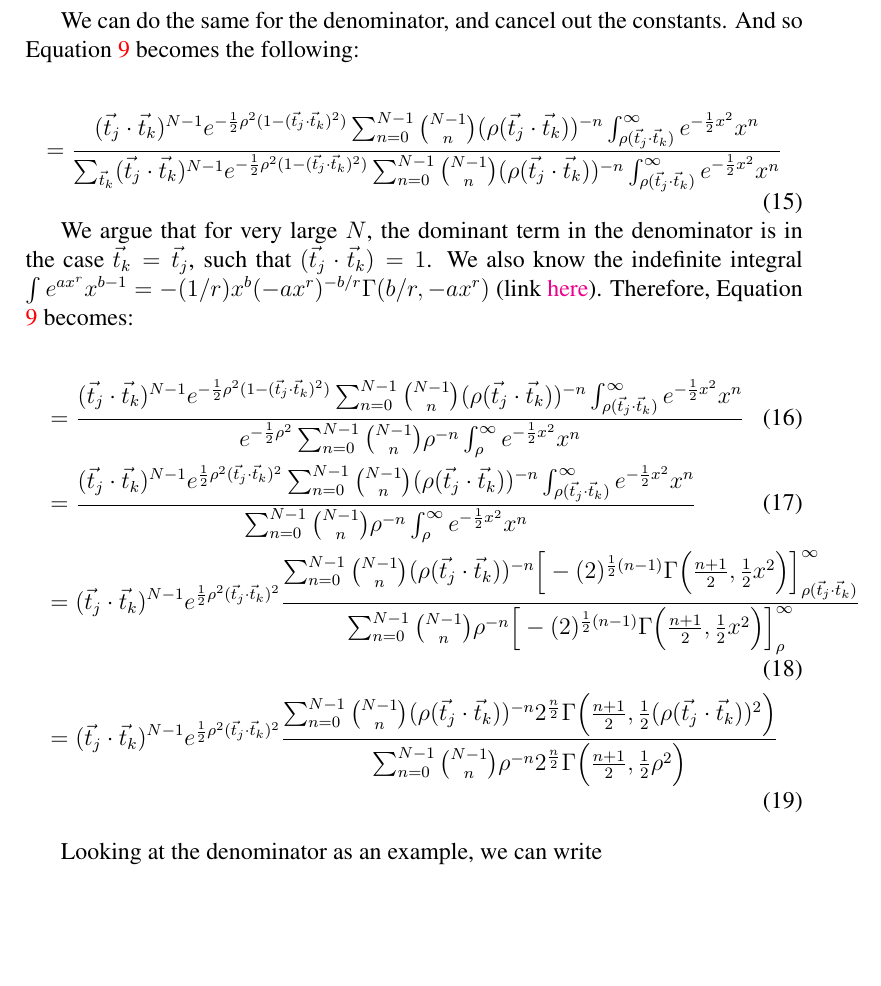
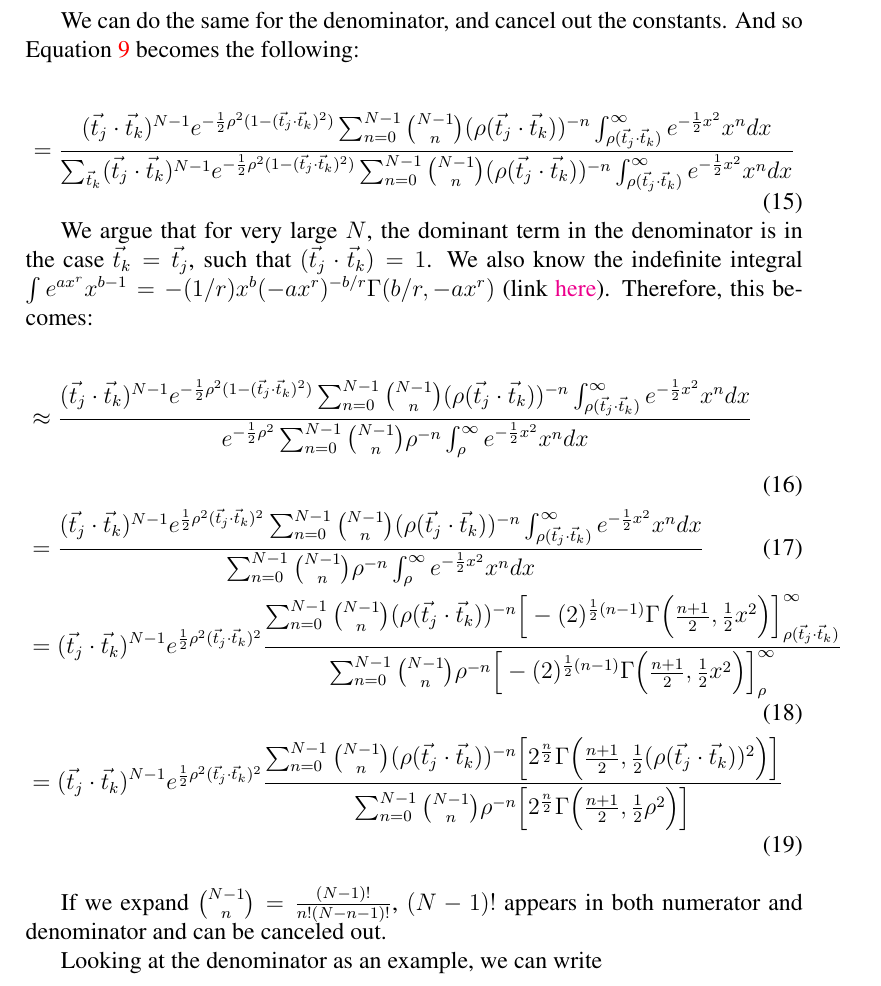
Before and after one commit to hthrfong/RankingStatistic, a LaTeX document (derivation.tex): part of page 3 of 5, cut so that both start at the same text, the shorter picture padded with empty space. Compiled offline with pdfLaTeX.

Commit message:
fixed calc errors

```diff
--- a/derivation.tex
+++ b/derivation.tex
@@ -93,21 +94,23 @@ Let $x = \rho_{obs,k} - \ptjtk$,
 We can do the same for the denominator, and cancel out the constants. And so Equation \ref{eqn:prob_s_recovered_by_tk} becomes the following:
 
    \begin{equation}
-   =  \frac{ \tjtk^{N-1}e^{-\frac{1}{2}\rho^2(1-\tjtk^2)} \sum_{n=0}^{N-1} \binom{N-1}{n} (\ptjtk)^{-n} \int^{\infty}_{\ptjtk} e^{-\frac{1}{2}x^2}x^n } { \sum_{\vec{t}_k} \tjtk^{N-1}e^{-\frac{1}{2}\rho^2(1-\tjtk^2)} \sum_{n=0}^{N-1} \binom{N-1}{n} (\ptjtk)^{-n} \int^{\infty}_{\ptjtk} e^{-\frac{1}{2}x^2}x^n }
+   =  \frac{ \tjtk^{N-1}e^{-\frac{1}{2}\rho^2(1-\tjtk^2)} \sum_{n=0}^{N-1} \binom{N-1}{n} (\ptjtk)^{-n} \int^{\infty}_{\ptjtk} e^{-\frac{1}{2}x^2}x^n dx} { \sum_{\vec{t}_k} \tjtk^{N-1}e^{-\frac{1}{2}\rho^2(1-\tjtk^2)} \sum_{n=0}^{N-1} \binom{N-1}{n} (\ptjtk)^{-n} \int^{\infty}_{\ptjtk} e^{-\frac{1}{2}x^2}x^n dx}
    \end{equation}
 
-We argue that for very large $N$, the dominant term in the denominator is in the case $\vec{t}_k = \vec{t}_j$, such that $\tjtk = 1$. We also know the indefinite integral $\int e^{ax^r}x^{b-1} = -(1/r) x^b (-ax^r)^{-b/r} \Gamma(b/r,-ax^r)$ (link \href{http://functions.wolfram.com/ElementaryFunctions/Exp/21/01/02/01/01/08/0001/}{here}). Therefore, Equation \ref{eqn:prob_s_recovered_by_tk} becomes:
+We argue that for very large $N$, the dominant term in the denominator is in the case $\vec{t}_k = \vec{t}_j$, such that $\tjtk = 1$. We also know the indefinite integral $\int e^{ax^r}x^{b-1} = -(1/r) x^b (-ax^r)^{-b/r} \Gamma(b/r,-ax^r)$ (link \href{http://functions.wolfram.com/ElementaryFunctions/Exp/21/01/02/01/01/08/0001/}{here}). Therefore, this becomes:
 
    \begin{align}
-   &=  \frac{ \tjtk^{N-1}e^{-\frac{1}{2}\rho^2(1-\tjtk^2)} \sum_{n=0}^{N-1} \binom{N-1}{n} (\ptjtk)^{-n} \int^{\infty}_{\ptjtk} e^{-\frac{1}{2}x^2}x^n }
-   { e^{-\frac{1}{2}\rho^2} \sum_{n=0}^{N-1} \binom{N-1}{n} \rho^{-n} \int^{\infty}_{\rho} e^{-\frac{1}{2}x^2}x^n } \\
-   &= \frac{ \tjtk^{N-1}e^{\frac{1}{2}\rho^2\tjtk^2} \sum_{n=0}^{N-1} \binom{N-1}{n} (\ptjtk)^{-n} \int^{\infty}_{\ptjtk} e^{-\frac{1}{2}x^2}x^n }
-   { \sum_{n=0}^{N-1} \binom{N-1}{n} \rho^{-n} \int^{\infty}_{\rho} e^{-\frac{1}{2}x^2}x^n } \\
+   &\approx  \frac{ \tjtk^{N-1}e^{-\frac{1}{2}\rho^2(1-\tjtk^2)} \sum_{n=0}^{N-1} \binom{N-1}{n} (\ptjtk)^{-n} \int^{\infty}_{\ptjtk} e^{-\frac{1}{2}x^2}x^n dx}
+   { e^{-\frac{1}{2}\rho^2} \sum_{n=0}^{N-1} \binom{N-1}{n} \rho^{-n} \int^{\infty}_{\rho} e^{-\frac{1}{2}x^2}x^n dx} \\
+   &= \frac{ \tjtk^{N-1}e^{\frac{1}{2}\rho^2\tjtk^2} \sum_{n=0}^{N-1} \binom{N-1}{n} (\ptjtk)^{-n} \int^{\infty}_{\ptjtk} e^{-\frac{1}{2}x^2}x^n dx}
+   { \sum_{n=0}^{N-1} \binom{N-1}{n} \rho^{-n} \int^{\infty}_{\rho} e^{-\frac{1}{2}x^2}x^n dx} \\
    &= \tjtk^{N-1}e^{\frac{1}{2}\rho^2\tjtk^2} \frac{ \sum_{n=0}^{N-1} \binom{N-1}{n} (\ptjtk)^{-n} \Big[ -(2)^{\frac{1}{2}(n-1)}\Gamma\Big(\frac{n+1}{2},\frac{1}{2}x^2\Big) \Big]^{\infty}_{\ptjtk} }
    { \sum_{n=0}^{N-1} \binom{N-1}{n} \rho^{-n}  \Big[ -(2)^{\frac{1}{2}(n-1)}\Gamma\Big(\frac{n+1}{2},\frac{1}{2}x^2\Big) \Big]^{\infty}_{\rho} } \\
-   &= \tjtk^{N-1}e^{\frac{1}{2}\rho^2\tjtk^2} \frac{ \sum_{n=0}^{N-1} \binom{N-1}{n} (\ptjtk)^{-n} 2^{\frac{n}{2}}\Gamma\Big(\frac{n+1}{2},\frac{1}{2}(\ptjtk)^2\Big) }
-   { \sum_{n=0}^{N-1} \binom{N-1}{n} \rho^{-n}  2^{\frac{n}{2}}\Gamma\Big(\frac{n+1}{2},\frac{1}{2}\rho^2\Big) }
+   &= \tjtk^{N-1}e^{\frac{1}{2}\rho^2\tjtk^2} \frac{ \sum_{n=0}^{N-1} \binom{N-1}{n} (\ptjtk)^{-n} \Big[ 2^{\frac{n}{2}}\Gamma\Big(\frac{n+1}{2},\frac{1}{2}(\ptjtk)^2\Big) \Big]}
+   { \sum_{n=0}^{N-1} \binom{N-1}{n} \rho^{-n}  \Big[ 2^{\frac{n}{2}}\Gamma\Big(\frac{n+1}{2},\frac{1}{2}\rho^2\Big) \Big] }
    \end{align}
+
+If we expand $\binom{N-1}{n} = \frac{(N-1)!}{n!(N-n-1)!}$, $(N-1)!$ appears in both numerator and denominator and can be canceled out.
 
 Looking at the denominator as an example, we can write
 
```
Also changed, not shown: derivation.tex (9 more changed lines).
